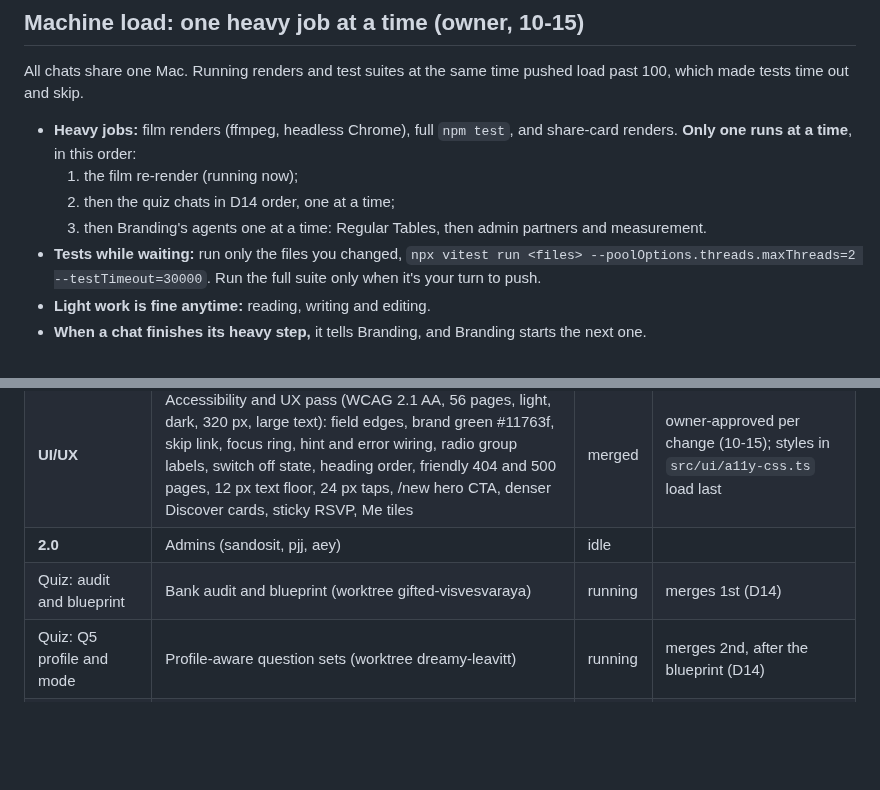
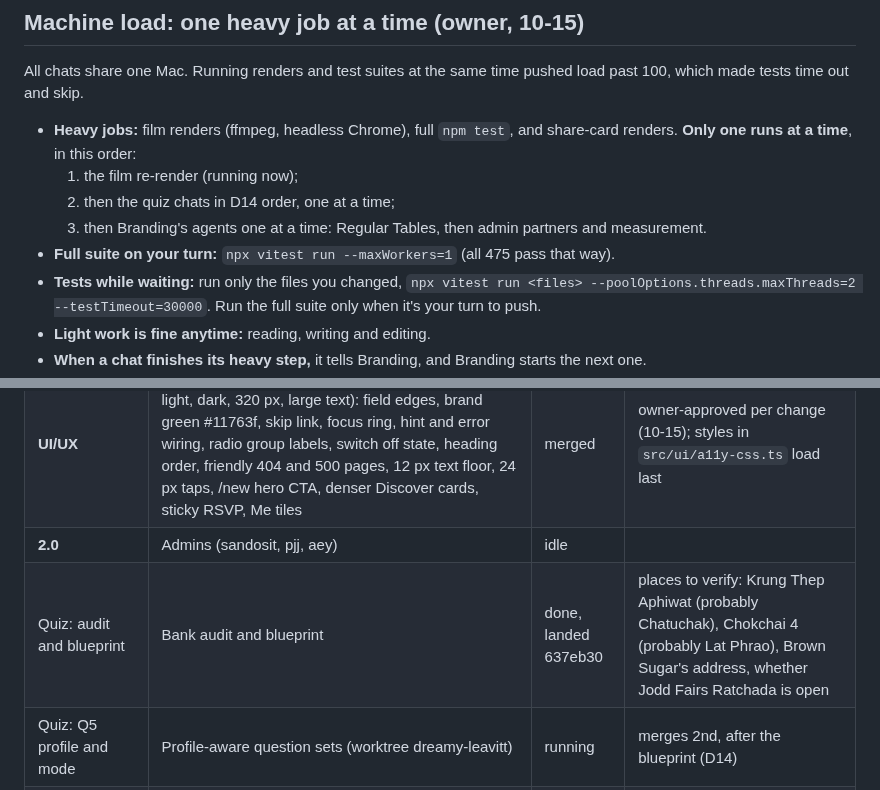
Before and after one commit to thesandoman/jurrgun, a Markdown page: design/reference/project-state.md, 2 parts joined by grey strips. Drawn GitHub-style; blank space fills up the shorter version.

Commit message:
Project state: blueprint landed, run the full suite with --maxWorkers=1, places to verify
Co-Authored-By: Claude Opus 5.5 <noreply@anthropic.com>

```diff
--- a/design/reference/project-state.md
+++ b/design/reference/project-state.md
@@ -16,6 +16,7 @@ All chats share one Mac. Running renders and test suites at the same time pushed
   1. the film re-render (running now);
   2. then the quiz chats in D14 order, one at a time;
   3. then Branding's agents one at a time: Regular Tables, then admin partners and measurement.
+- **Full suite on your turn:** `npx vitest run --maxWorkers=1` (all 475 pass that way).
 - **Tests while waiting:** run only the files you changed, `npx vitest run <files> --poolOptions.threads.maxThreads=2 --testTimeout=30000`. Run the full suite only when it's your turn to push.
 - **Light work is fine anytime:** reading, writing and editing.
 - **When a chat finishes its heavy step,** it tells Branding, and Branding starts the next one.
@@ -69,7 +70,7 @@ None right now. New questions go to the Branding chat.
 | **film-review** | Film review and brief | done | |
 | **UI/UX** | Accessibility and UX pass (WCAG 2.1 AA, 56 pages, light, dark, 320 px, large text): field edges, brand green #11763f, skip link, focus ring, hint and error wiring, radio group labels, switch off state, heading order, friendly 404 and 500 pages, 12 px text floor, 24 px taps, /new hero CTA, denser Discover cards, sticky RSVP, Me tiles | merged | owner-approved per change (10-15); styles in `src/ui/a11y-css.ts` load last |
 | **2.0** | Admins (sandosit, pjj, aey) | idle | |
-| Quiz: audit and blueprint | Bank audit and blueprint (worktree gifted-visvesvaraya) | running | merges 1st (D14) |
+| Quiz: audit and blueprint | Bank audit and blueprint | done, landed 637eb30 | places to verify: Krung Thep Aphiwat (probably Chatuchak), Chokchai 4 (probably Lat Phrao), Brown Sugar's address, whether Jodd Fairs Ratchada is open |
 | Quiz: Q5 profile and mode | Profile-aware question sets (worktree dreamy-leavitt) | running | merges 2nd, after the blueprint (D14) |
 | Quiz: 100 Bangkok scenarios | Content (worktree amazing-bhabha) | running | merges after Q5 (D14) |
 | Quiz: funny scenarios | Content (worktree funny-lamarr) | running | merges after Q5 (D14) |
```
